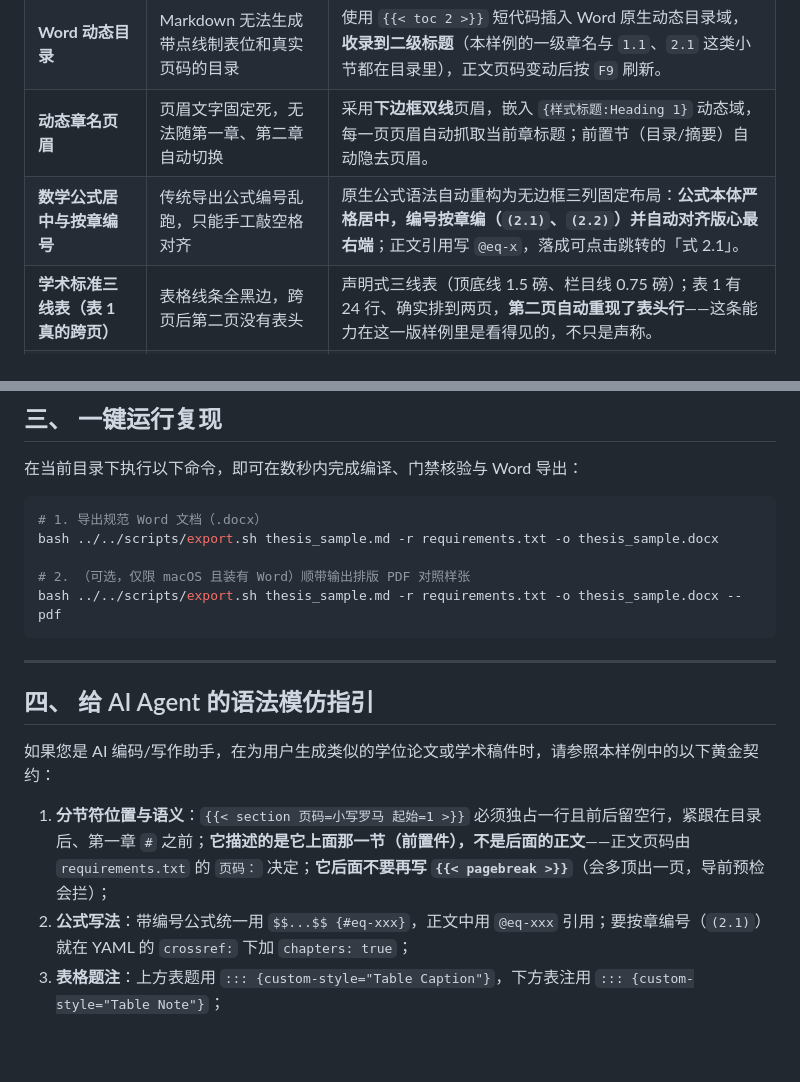
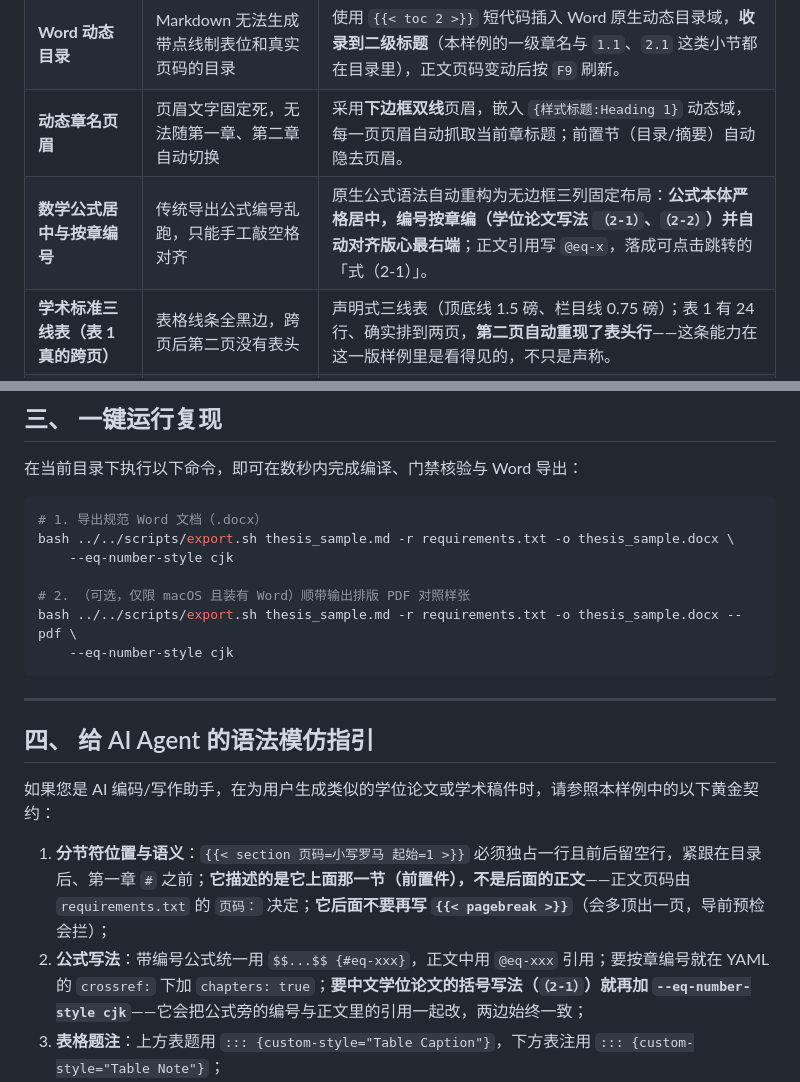
Before and after one commit to ls-open/md-to-word, a Markdown page: demo/01_chinese_thesis/README.md, 2 parts joined by grey strips. Rendered like a GitHub page; blank space fills up the shorter version.

Commit message:
demo/01 用上 cjk 编号，README 补一条「表里没列全的能力」
- demo/01 的复现命令加 --eq-number-style cjk：公式旁是 （2-1）/（2-2），正文引用
  「式（2-1）」——正好演示了刚修好的「编号与引用一起改」。README 的说法与指引同步。
- 主 README 的对比表下面补一条短清单，收下前面审查里「技能做了但展示没提」的几项：
  脚注、奇偶页/首页不同页眉页脚与 {总页数} 域、表格四种边框形态、-t 指定底模、
  --strip-comments。（--pdf 与「从现成模板反推」两项上一轮已经补进正文了。）

````diff
--- a/demo/01_chinese_thesis/README.md
+++ b/demo/01_chinese_thesis/README.md
@@ -13,7 +13,7 @@
 | **分节与独立页码** | 封面/目录/正文页码混在一起，很难分别设置 | **双节体系**：前置件（摘要、目录）采用**小写罗马数字（`i, ii...`）**；正文从第一章起自动重置为**阿拉伯数字（`1, 2...`）**从 1 连续编号。 |
 | **Word 动态目录** | Markdown 无法生成带点线制表位和真实页码的目录 | 使用 `{{< toc 2 >}}` 短代码插入 Word 原生动态目录域，**收录到二级标题**（本样例的一级章名与 `1.1`、`2.1` 这类小节都在目录里），正文页码变动后按 `F9` 刷新。 |
 | **动态章名页眉** | 页眉文字固定死，无法随第一章、第二章自动切换 | 采用**下边框双线**页眉，嵌入 `{样式标题:Heading 1}` 动态域，每一页页眉自动抓取当前章标题；前置节（目录/摘要）自动隐去页眉。 |
-| **数学公式居中与按章编号** | 传统导出公式编号乱跑，只能手工敲空格对齐 | 原生公式语法自动重构为无边框三列固定布局：**公式本体严格居中，编号按章编（`(2.1)`、`(2.2)`）并自动对齐版心最右端**；正文引用写 `@eq-x`，落成可点击跳转的「式 2.1」。 |
+| **数学公式居中与按章编号** | 传统导出公式编号乱跑，只能手工敲空格对齐 | 原生公式语法自动重构为无边框三列固定布局：**公式本体严格居中，编号按章编（学位论文写法 `（2-1）`、`（2-2）`）并自动对齐版心最右端**；正文引用写 `@eq-x`，落成可点击跳转的「式（2-1）」。 |
 | **学术标准三线表（表 1 真的跨页）** | 表格线条全黑边，跨页后第二页没有表头 | 声明式三线表（顶底线 1.5 磅、栏目线 0.75 磅）；表 1 有 24 行、确实排到两页，**第二页自动重现了表头行**——这条能力在这一版样例里是看得见的，不只是声称。 |
 | **国标参考文献** | 序号格式难调，文末文献排版容易混乱 | 内置 `chinese-gb7714-2015-numeric.csl`，正文使用 `[@key]` 自动生成 `[1]` 顺序编码，文末自动对齐悬挂缩进。 |
 | **纯原生图片排版** | 图片意外继承表格边框（上下带黑线） | 采用纯原生语法 `![题注](path){width=13cm}`，无表格包装伪影，图片与题注清爽居中。 |
@@ -41,10 +41,12 @@ demo/01_chinese_thesis/
 
 ```bash
 # 1. 导出规范 Word 文档（.docx）
-bash ../../scripts/export.sh thesis_sample.md -r requirements.txt -o thesis_sample.docx
+bash ../../scripts/export.sh thesis_sample.md -r requirements.txt -o thesis_sample.docx \
+    --eq-number-style cjk
 
 # 2. （可选，仅限 macOS 且装有 Word）顺带输出排版 PDF 对照样张
-bash ../../scripts/export.sh thesis_sample.md -r requirements.txt -o thesis_sample.docx --pdf
+bash ../../scripts/export.sh thesis_sample.md -r requirements.txt -o thesis_sample.docx --pdf \
+    --eq-number-style cjk
 ```
 
 ---
@@ -53,6 +55,6 @@ bash ../../scripts/export.sh thesis_sample.md -r requirements.txt -o thesis_samp
 
 如果您是 AI 编码/写作助手，在为用户生成类似的学位论文或学术稿件时，请参照本样例中的以下黄金契约：
 1. **分节符位置与语义**：`{{< section 页码=小写罗马 起始=1 >}}` 必须独占一行且前后留空行，紧跟在目录后、第一章 `#` 之前；**它描述的是它上面那一节（前置件），不是后面的正文**——正文页码由 `requirements.txt` 的 `页码：` 决定；**它后面不要再写 `{{< pagebreak >}}`**（会多顶出一页，导前预检会拦）；
-2. **公式写法**：带编号公式统一用 `$$...$$ {#eq-xxx}`，正文中用 `@eq-xxx` 引用；要按章编号（`(2.1)`）就在 YAML 的 `crossref:` 下加 `chapters: true`；
+2. **公式写法**：带编号公式统一用 `$$...$$ {#eq-xxx}`，正文中用 `@eq-xxx` 引用；要按章编号就在 YAML 的 `crossref:` 下加 `chapters: true`；**要中文学位论文的括号写法（`（2-1）`）就再加 `--eq-number-style cjk`**——它会把公式旁的编号与正文里的引用一起改，两边始终一致；
 3. **表格题注**：上方表题用 `::: {custom-style="Table Caption"}`，下方表注用 `::: {custom-style="Table Note"}`；
 4. **图片语法**：使用纯原生语法 `![**图 1** 题注](path){width=13cm}`，题注内联加粗，不带 `{#fig-xxx}` 标签以避免继承表格边框。
````
Also changed, not shown: README.md (+3 -1 lines), README_EN.md (+3 -1 lines), demo/01_chinese_thesis/page-4.png, 2 other files.
